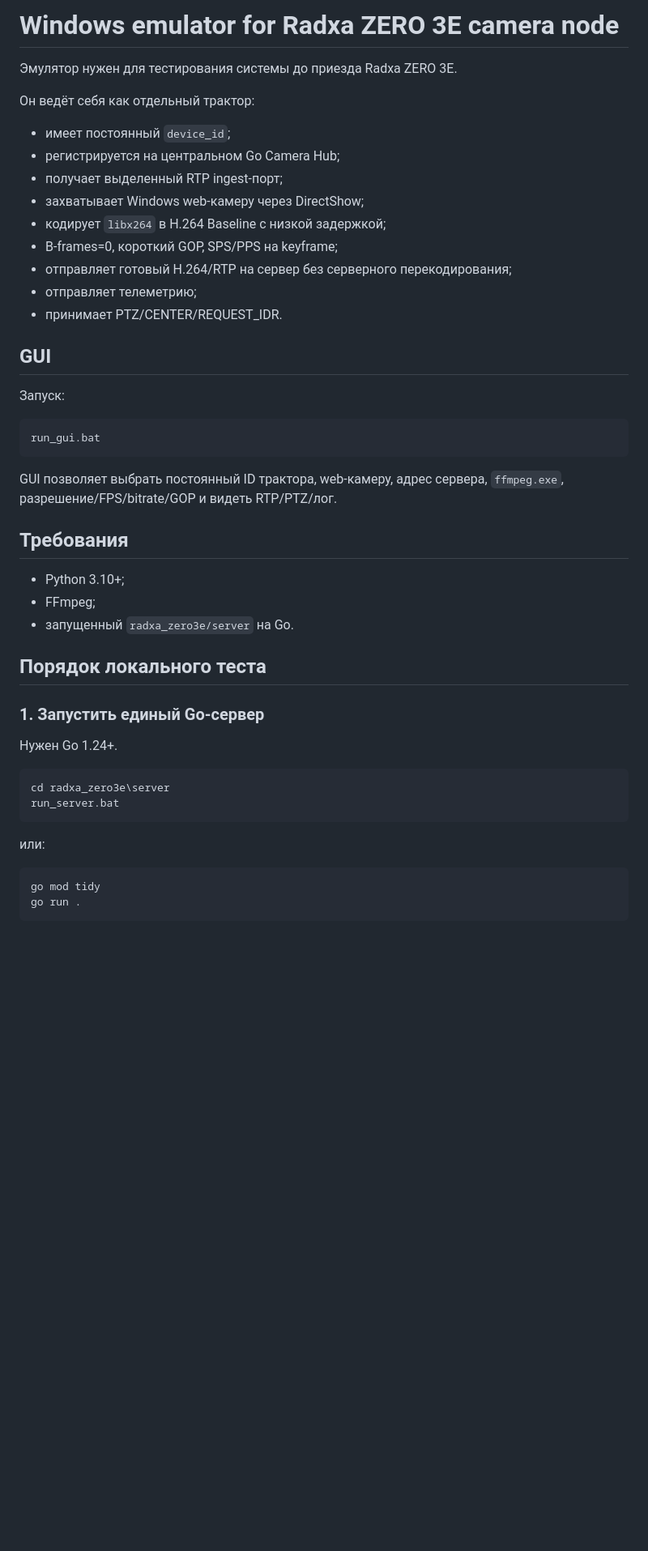
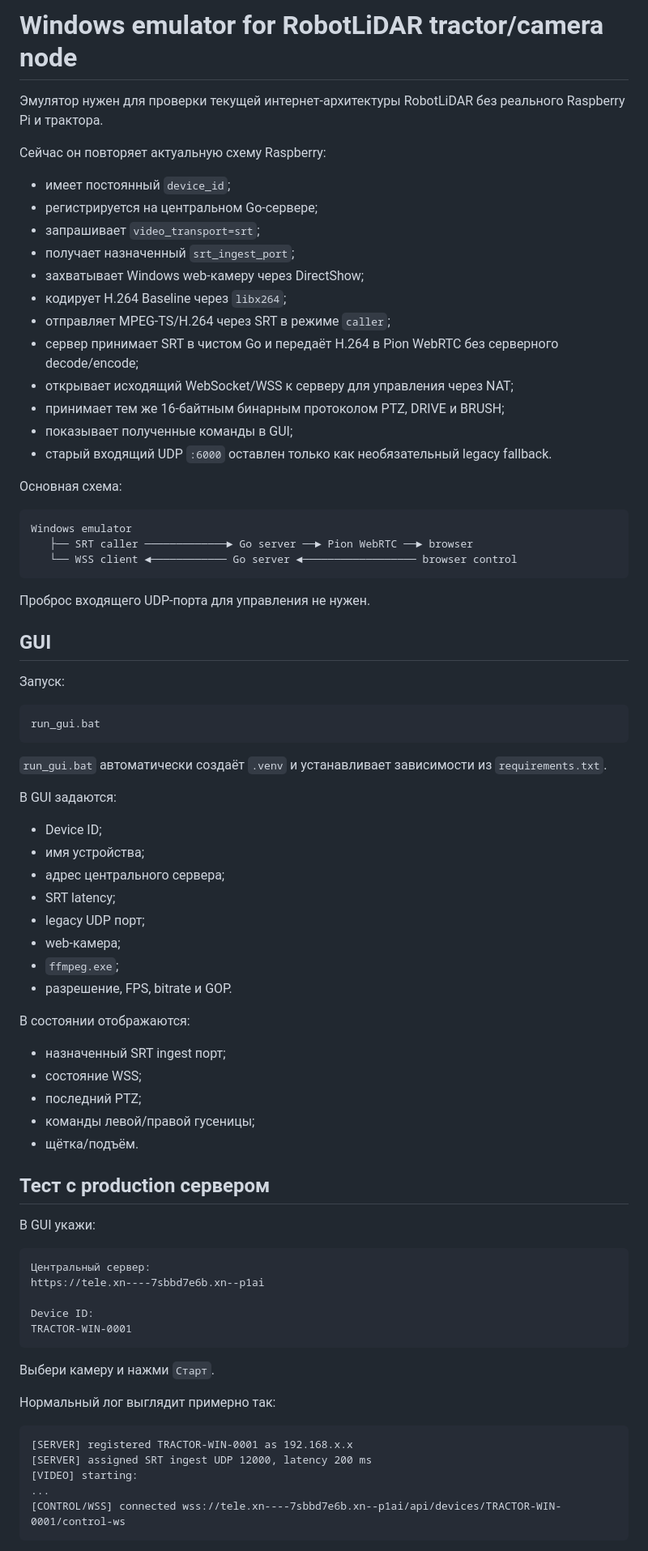
Before and after one commit to asbcorp24/robotlidar, a Markdown page: radxa_zero3e/emulator_windows/README.md, the part around one of its changes. Shown at 81% size. Rendered like a GitHub page; blank space fills up the shorter version.

Commit message:
Document current SRT and WSS Windows emulator architecture

````diff
--- a/radxa_zero3e/emulator_windows/README.md
+++ b/radxa_zero3e/emulator_windows/README.md
@@ -1,18 +1,31 @@
-# Windows emulator for Radxa ZERO 3E camera node
+# Windows emulator for RobotLiDAR tractor/camera node
 
-Эмулятор нужен для тестирования системы до приезда Radxa ZERO 3E.
+Эмулятор нужен для проверки текущей интернет-архитектуры RobotLiDAR без реального Raspberry Pi и трактора.
 
-Он ведёт себя как отдельный трактор:
+Сейчас он повторяет актуальную схему Raspberry:
 
 - имеет постоянный `device_id`;
-- регистрируется на центральном Go Camera Hub;
-- получает выделенный RTP ingest-порт;
+- регистрируется на центральном Go-сервере;
+- запрашивает `video_transport=srt`;
+- получает назначенный `srt_ingest_port`;
 - захватывает Windows web-камеру через DirectShow;
-- кодирует `libx264` в H.264 Baseline с низкой задержкой;
-- B-frames=0, короткий GOP, SPS/PPS на keyframe;
-- отправляет готовый H.264/RTP на сервер без серверного перекодирования;
-- отправляет телеметрию;
-- принимает PTZ/CENTER/REQUEST_IDR.
+- кодирует H.264 Baseline через `libx264`;
+- отправляет MPEG-TS/H.264 через SRT в режиме `caller`;
+- сервер принимает SRT в чистом Go и передаёт H.264 в Pion WebRTC без серверного decode/encode;
+- открывает исходящий WebSocket/WSS к серверу для управления через NAT;
+- принимает тем же 16-байтным бинарным протоколом PTZ, DRIVE и BRUSH;
+- показывает полученные команды в GUI;
+- старый входящий UDP `:6000` оставлен только как необязательный legacy fallback.
+
+Основная схема:
+
+```text
+Windows emulator
+   ├── SRT caller ─────────────► Go server ──► Pion WebRTC ──► browser
+   └── WSS client ◄──────────── Go server ◄────────────────── browser control
+```
+
+Проброс входящего UDP-порта для управления не нужен.
 
 ## GUI
 
@@ -22,29 +35,48 @@
 run_gui.bat
 ```
 
-GUI позволяет выбрать постоянный ID трактора, web-камеру, адрес сервера, `ffmpeg.exe`, разрешение/FPS/bitrate/GOP и видеть RTP/PTZ/лог.
+`run_gui.bat` автоматически создаёт `.venv` и устанавливает зависимости из `requirements.txt`.
 
-## Требования
+В GUI задаются:
 
-- Python 3.10+;
-- FFmpeg;
-- запущенный `radxa_zero3e/server` на Go.
+- Device ID;
+- имя устройства;
+- адрес центрального сервера;
+- SRT latency;
+- legacy UDP порт;
+- web-камера;
+- `ffmpeg.exe`;
+- разрешение, FPS, bitrate и GOP.
 
-## Порядок локального теста
+В состоянии отображаются:
 
-### 1. Запустить единый Go-сервер
+- назначенный SRT ingest порт;
+- состояние WSS;
+- последний PTZ;
+- команды левой/правой гусеницы;
+- щётка/подъём.
 
-Нужен Go 1.24+.
+## Тест с production сервером
 
-```bat
-cd radxa_zero3e\server
-run_server.bat
+В GUI укажи:
+
+```text
+Центральный сервер:
+https://tele.xn----7sbbd7e6b.xn--p1ai
+
+Device ID:
+TRACTOR-WIN-0001
 ```
 
-или:
+Выбери камеру и нажми `Старт`.
 
-```bat
-go mod tidy
-go run .
+Нормальный лог выглядит примерно так:
+
+```text
+[SERVER] registered TRACTOR-WIN-0001 as 192.168.x.x
+[SERVER] assigned SRT ingest UDP 12000, latency 200 ms
+[VIDEO] starting:
+...
+[CONTROL/WSS] connected wss://tele.xn----7sbbd7e6b.xn--p1ai/api/devices/TRACTOR-WIN-0001/control-ws
 ```
 
````
Also changed, not shown: other parts of radxa_zero3e/emulator_windows/README.md (+36 -36 lines).
